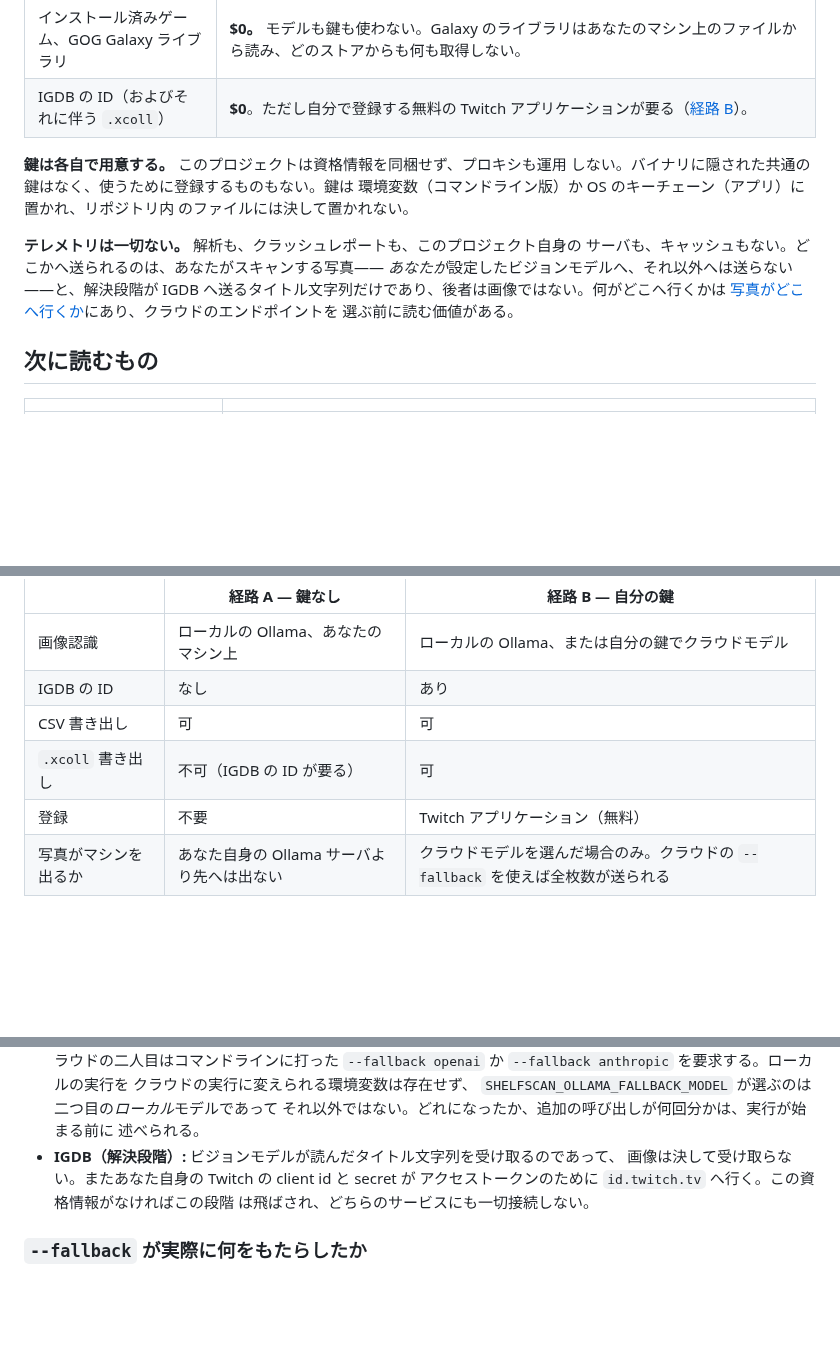
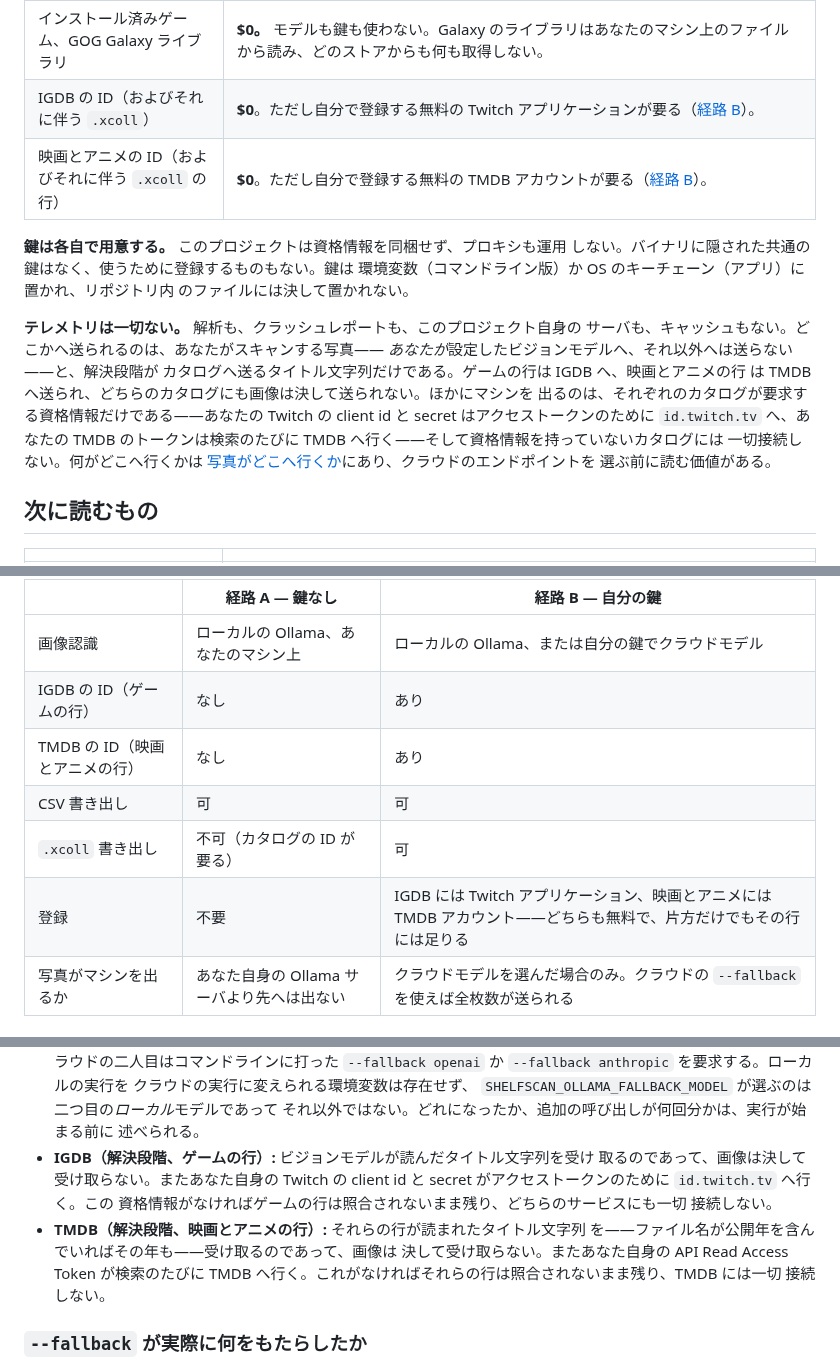
Before and after one commit to shinKatana0/shelfscan, a Markdown page: README.ja.md, 3 parts joined by grey strips. Drawn GitHub-style; blank space fills up the shorter version.

```diff
--- a/README.ja.md
+++ b/README.ja.md
@@ -217,6 +217,7 @@ dart run shelfscan_core:shelfscan export collection.review.json --target csv -o
 | 写真、クラウドモデル | **あなたの鍵、あなたの請求。** 2026-08-16 時点の提供元の公表料金で `gpt-5.5` を実測: 4000×3000 の写真三枚による棚のスキャンは 1 回あたり約 **$0.45**（$0.38〜$0.46。1200×900 の写真二枚のスキャンなら $0.20〜$0.27）。 |
 | インストール済みゲーム、GOG Galaxy ライブラリ | **$0。** モデルも鍵も使わない。Galaxy のライブラリはあなたのマシン上のファイルから読み、どのストアからも何も取得しない。 |
 | IGDB の ID（およびそれに伴う `.xcoll`） | **$0**。ただし自分で登録する無料の Twitch アプリケーションが要る（[経路 B](#path-b--bring-your-own-keys)）。 |
+| 映画とアニメの ID（およびそれに伴う `.xcoll` の行） | **$0**。ただし自分で登録する無料の TMDB アカウントが要る（[経路 B](#path-b--bring-your-own-keys)）。 |
 
 **鍵は各自で用意する。** このプロジェクトは資格情報を同梱せず、プロキシも運用
 しない。バイナリに隠された共通の鍵はなく、使うために登録するものもない。鍵は
@@ -225,8 +226,13 @@ dart run shelfscan_core:shelfscan export collection.review.json --target csv -o
 
 **テレメトリは一切ない。** 解析も、クラッシュレポートも、このプロジェクト自身の
 サーバも、キャッシュもない。どこかへ送られるのは、あなたがスキャンする写真——
-*あなたが*設定したビジョンモデルへ、それ以外へは送らない——と、解決段階が IGDB
-へ送るタイトル文字列だけであり、後者は画像ではない。何がどこへ行くかは
+*あなたが*設定したビジョンモデルへ、それ以外へは送らない——と、解決段階が
+カタログへ送るタイトル文字列だけである。ゲームの行は IGDB へ、映画とアニメの行
+は TMDB へ送られ、どちらのカタログにも画像は決して送られない。ほかにマシンを
+出るのは、それぞれのカタログが要求する資格情報だけである——あなたの Twitch の
+client id と secret はアクセストークンのために `id.twitch.tv` へ、あなたの TMDB
+のトークンは検索のたびに TMDB へ行く——そして資格情報を持っていないカタログには
+一切接続しない。何がどこへ行くかは
 [写真がどこへ行くか](#where-your-photos-go)にあり、クラウドのエンドポイントを
 選ぶ前に読む価値がある。
 
@@ -371,10 +377,11 @@ SDK が要り、そちらには Dart が含まれる。ビルドして動かし
 | | 経路 A — 鍵なし | 経路 B — 自分の鍵 |
 |---|---|---|
 | 画像認識 | ローカルの Ollama、あなたのマシン上 | ローカルの Ollama、または自分の鍵でクラウドモデル |
-| IGDB の ID | なし | あり |
+| IGDB の ID（ゲームの行） | なし | あり |
+| TMDB の ID（映画とアニメの行） | なし | あり |
 | CSV 書き出し | 可 | 可 |
-| `.xcoll` 書き出し | 不可（IGDB の ID が要る） | 可 |
-| 登録 | 不要 | Twitch アプリケーション（無料） |
+| `.xcoll` 書き出し | 不可（カタログの ID が要る） | 可 |
+| 登録 | 不要 | IGDB には Twitch アプリケーション、映画とアニメには TMDB アカウント——どちらも無料で、片方だけでもその行には足りる |
 | 写真がマシンを出るか | あなた自身の Ollama サーバより先へは出ない | クラウドモデルを選んだ場合のみ。クラウドの `--fallback` を使えば全枚数が送られる |
 
 <a id="path-a--keyless"></a>
@@ -987,10 +994,16 @@ JPEG へ変換される。ここで写真に加えられる変更はそれだけ
   `SHELFSCAN_OLLAMA_FALLBACK_MODEL` が選ぶのは二つ目の*ローカル*モデルであって
   それ以外ではない。どれになったか、追加の呼び出しが何回分かは、実行が始まる前に
   述べられる。
-- **IGDB（解決段階）:** ビジョンモデルが読んだタイトル文字列を受け取るのであって、
-  画像は決して受け取らない。またあなた自身の Twitch の client id と secret が
-  アクセストークンのために `id.twitch.tv` へ行く。この資格情報がなければこの段階
-  は飛ばされ、どちらのサービスにも一切接続しない。
+- **IGDB（解決段階、ゲームの行）:** ビジョンモデルが読んだタイトル文字列を受け
+  取るのであって、画像は決して受け取らない。またあなた自身の Twitch の
+  client id と secret がアクセストークンのために `id.twitch.tv` へ行く。この
+  資格情報がなければゲームの行は照合されないまま残り、どちらのサービスにも一切
+  接続しない。
+- **TMDB（解決段階、映画とアニメの行）:** それらの行が読まれたタイトル文字列
+  を——ファイル名が公開年を含んでいればその年も——受け取るのであって、画像は
+  決して受け取らない。またあなた自身の API Read Access Token が検索のたびに
+  TMDB へ行く。これがなければそれらの行は照合されないまま残り、TMDB には一切
+  接続しない。
 
 ### `--fallback` が実際に何をもたらしたか
 
```
Also changed, not shown: README.ru.md (+21 -8 lines).
